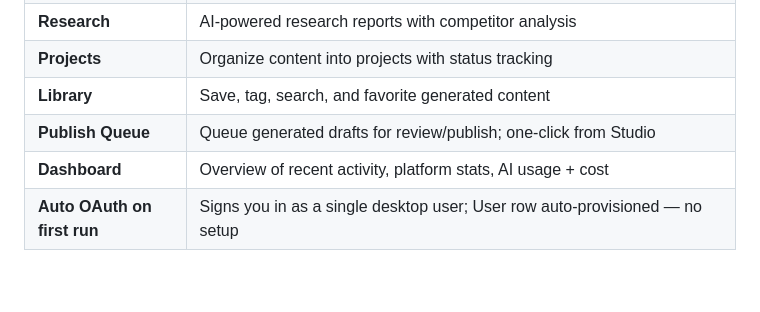
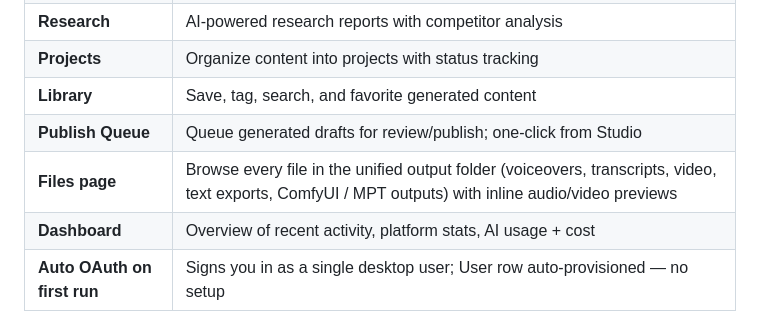
Before and after one commit to Thatisshayan/Mint, a Markdown page: README.md, the part around the change. Rendered like a GitHub page; blank space fills up the shorter version.

Commit message:
docs: update AGENTS.md and README for Files page in 0.3.3

```diff
--- a/README.md
+++ b/README.md
@@ -12,6 +12,7 @@ A personal AI content workstation for faceless YouTube channels. Generate script
 | **Projects** | Organize content into projects with status tracking |
 | **Library** | Save, tag, search, and favorite generated content |
 | **Publish Queue** | Queue generated drafts for review/publish; one-click from Studio |
+| **Files page** | Browse every file in the unified output folder (voiceovers, transcripts, video, text exports, ComfyUI / MPT outputs) with inline audio/video previews |
 | **Dashboard** | Overview of recent activity, platform stats, AI usage + cost |
 | **Auto OAuth on first run** | Signs you in as a single desktop user; User row auto-provisioned — no setup |
 
```
Also changed, not shown: AGENTS.md (+2 -2 lines).
